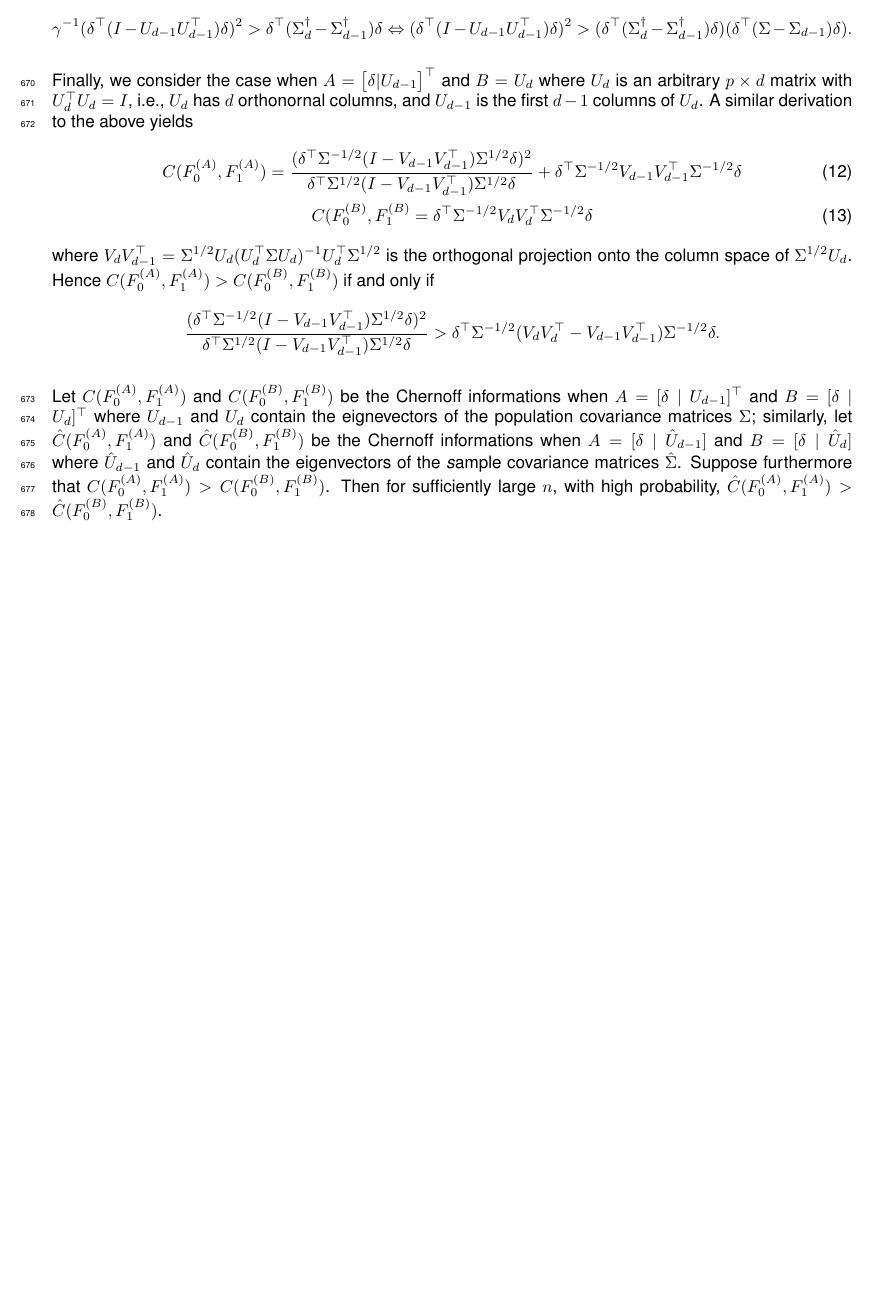
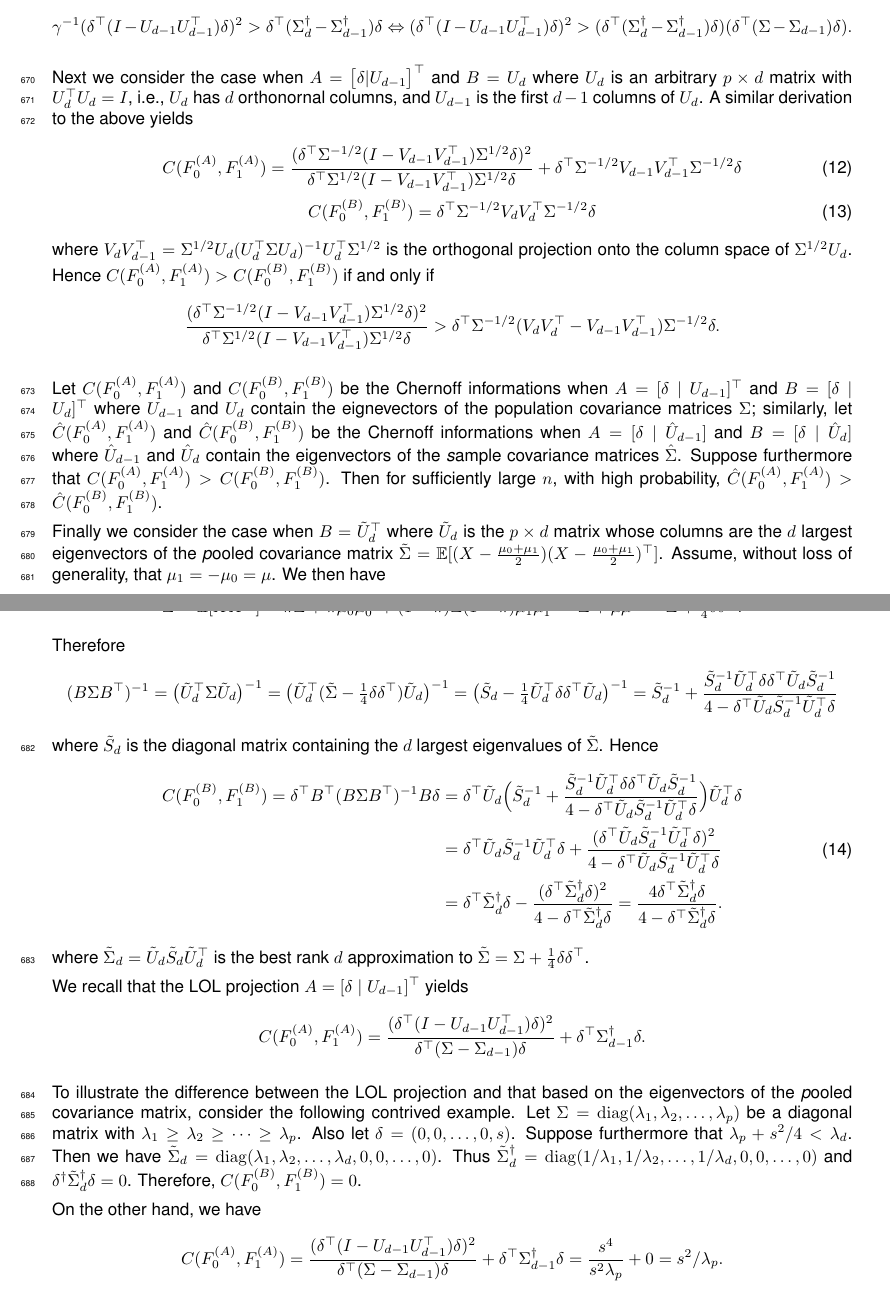
Before and after one commit to neurodata/LOL-paper, a LaTeX paper (Draft/LOL.tex): part of page 26 of 36 before the commit and two parts of pages 26 and 27 of 37 after it, the two joined at a grey line, cut so that both start at the same text, the shorter picture padded with empty space. Compiled offline with pdfLaTeX.

Commit message:
Update some theory

```diff
--- a/Draft/LOL.tex
+++ b/Draft/LOL.tex
@@ -1031,16 +1031,38 @@ We note that $\Sigma U_{d-1} = U_{d-1} \Lambda_{d-1}$ and $U_{d-1}^{\top} \Sigma
  We thus have $C(F_0^{(A)}, F_1^{(A)}) > C(F_0^{(B)}, F_1^{(B)})$ if and only if
  $$ \gamma^{-1} (\delta^{\top} (I - U_{d-1} U_{d-1}^{\top}) \delta)^{2} > \delta^{\top} (\Sigma_{d}^{\dagger} - \Sigma_{d-1}^{\dagger}) \delta \Leftrightarrow (\delta^{\top} (I - U_{d-1} U_{d-1}^{\top}) \delta)^{2} > (\delta^{\top} (\Sigma_{d}^{\dagger} - \Sigma_{d-1}^{\dagger}) \delta) (\delta^{\top} (\Sigma - \Sigma_{d-1}) \delta). $$
 
- Finally, we consider the case when $A = \bigl[ \delta | U_{d-1} \bigr]^{\top}$ and $B = U_{d}$ where $U_{d}$ is an arbitrary $p \times d$ matrix with $U_d^{\top} U_d = I$, i.e., $U_d$ has $d$ orthonornal columns, and $U_{d-1}$ is the first $d-1$ columns of $U_d$. A similar derivation to the above yields
+ Next we consider the case when $A = \bigl[ \delta | U_{d-1} \bigr]^{\top}$ and $B = U_{d}$ where $U_{d}$ is an arbitrary $p \times d$ matrix with $U_d^{\top} U_d = I$, i.e., $U_d$ has $d$ orthonornal columns, and $U_{d-1}$ is the first $d-1$ columns of $U_d$. A similar derivation to the above yields
  \begin{gather}
  C(F_0^{(A)}, F_1^{(A)}) = \frac{(\delta^{\top} \Sigma^{-1/2} (I - V_{d-1} V_{d-1}^{\top}) \Sigma^{1/2} \delta)^2}{\delta^{\top} \Sigma^{1/2} (I - V_{d-1} V_{d-1}^{\top}) \Sigma^{1/2} \delta} + \delta^{\top} \Sigma^{-1/2} V_{d-1} V_{d-1}^{\top} \Sigma^{-1/2} \delta \\
- C(F_0^{(B)}, F_1^{(B)} = \delta^{\top} \Sigma^{-1/2} V_d V_d^{\top} \Sigma^{-1/2} \delta
+ C(F_0^{(B)}, F_1^{(B)}) = \delta^{\top} \Sigma^{-1/2} V_d V_d^{\top} \Sigma^{-1/2} \delta
  \end{gather}
  where $V_{d} V_{d-1}^{\top} = \Sigma^{1/2} U_d (U_d^{\top} \Sigma U_d)^{-1} U_d^{\top} \Sigma^{1/2}$ is the orthogonal projection onto the column space of $\Sigma^{1/2} U_d$. Hence $C(F_0^{(A)}, F_1^{(A)}) > C(F_0^{(B)}, F_1^{(B)})$ if and only if
  $$ \frac{(\delta^{\top} \Sigma^{-1/2} (I - V_{d-1} V_{d-1}^{\top}) \Sigma^{1/2} \delta)^2}{\delta^{\top} \Sigma^{1/2} (I - V_{d-1} V_{d-1}^{\top}) \Sigma^{1/2} \delta} > \delta^{\top} \Sigma^{-1/2} (V_d V_d^{\top} - V_{d-1} V_{d-1}^{\top}) \Sigma^{-1/2} \delta. $$
 
 Let $C(F_0^{(A)}, F_1^{(A)})$ and $C(F_0^{(B)}, F_1^{(B)})$ be the Chernoff informations when $A = [\delta \mid U_{d-1}]^{\top}$ and $B = [\delta \mid U_d]^{\top}$ where $U_{d-1}$ and $U_d$ contain the eignevectors of the population covariance matrices $\Sigma$; similarly, let $\hat{C}(F_0^{(A)}, F_1^{(A)})$ and $\hat{C}(F_0^{(B)}, F_1^{(B)})$ be the Chernoff informations when $A = [\delta \mid \hat{U}_{d-1}]$ and $B = [\delta \mid \hat{U}_d]$ where $\hat{U}_{d-1}$ and $\hat{U}_d$ contain the eigenvectors of the {\emph sample} covariance matrices $\hat{\Sigma}$. Suppose furthermore that $C(F_0^{(A)}, F_1^{(A)}) > C(F_0^{(B)}, F_1^{(B)})$. Then for sufficiently large $n$, with high probability, $\hat{C}(F_0^{(A)}, F_1^{(A)}) > \hat{C}(F_0^{(B)}, F_1^{(B)})$.
 
+Finally we consider the case when $B = \tilde{U}_d^{\top}$ where $\tilde{U}_d$ is the $p \times d$ matrix whose columns are the $d$ largest eigenvectors of the {\emph pooled} covariance matrix $\tilde{\Sigma} = \mathbb{E}[(X - \tfrac{\mu_0 + \mu_1}{2})(X - \tfrac{\mu_0 + \mu_1}{2})^{\top}]$. Assume, without loss of generality, that $\mu_1 = -\mu_0 = \mu$. We then have
+
+$$\tilde{\Sigma} = \mathbb{E}[X X^{\top}] = \pi \Sigma + \pi \mu_0 \mu_0^{\top} + (1 - \pi) \Sigma (1 - \pi) \mu_1 \mu_1^{\top} = \Sigma + \mu \mu^{\top} = \Sigma + \tfrac{1}{4} \delta \delta^{\top}. $$
+
+Therefore
+$$ (B \Sigma B^{\top})^{-1} = \bigl(\tilde{U}_{d}^{\top} \Sigma \tilde{U}_d \bigr)^{-1} = \bigl( \tilde{U}_d^{\top} (\tilde{\Sigma} - \tfrac{1}{4} \delta \delta^{\top}) \tilde{U}_d\bigr)^{-1} = \bigl(\tilde{S}_d - \tfrac{1}{4} \tilde{U}_d^{\top} \delta \delta^{\top} \tilde{U}_d \bigr)^{-1} = \tilde{S}_d^{-1} + \frac{\tilde{S}_d^{-1} \tilde{U}_d^{\top} \delta \delta^{\top} \tilde{U}_d \tilde{S}_d^{-1}}{4 - \delta^{\top} \tilde{U}_d \tilde{S}_d^{-1} \tilde{U}_d^{\top} \delta} $$
+where $\tilde{S}_d$ is the diagonal matrix containing the $d$ largest eigenvalues of $\tilde{\Sigma}$. Hence
+\begin{equation}
+\begin{split}
+C(F_0^{(B)}, F_1^{(B)}) = \delta^{\top} B^{\top} (B \Sigma B^{\top})^{-1} B \delta & = \delta^{\top} \tilde{U}_d \Bigl(\tilde{S}_d^{-1} + \frac{\tilde{S}_d^{-1} \tilde{U}_d^{\top} \delta \delta^{\top} \tilde{U}_d \tilde{S}_d^{-1}}{4 - \delta^{\top} \tilde{U}_d \tilde{S}_d^{-1} \tilde{U}_d^{\top} \delta} \Bigr) \tilde{U}_d^{\top} \delta \\ &= \delta^{\top} \tilde{U}_d \tilde{S}_d^{-1} \tilde{U}_d^{\top} \delta + \frac{(\delta^{\top} \tilde{U}_d \tilde{S}_d^{-1} \tilde{U}_d^{\top} \delta)^{2}}{4 - \delta^{\top} \tilde{U}_d \tilde{S}_d^{-1} \tilde{U}_d^{\top} \delta} \\
+&= \delta^{\top} \tilde{\Sigma}_d^{\dagger} \delta - \frac{(\delta^{\top} \tilde{\Sigma}_d^{\dagger} \delta)^2}{4 - \delta^{\top} \tilde{\Sigma}_d^{\dagger} \delta} = \frac{4 \delta^{\top} \tilde{\Sigma}_d^{\dagger} \delta}{4 - \delta^{\top} \tilde{\Sigma}_d^{\dagger} \delta}.
+\end{split}
+\end{equation}
+where $\tilde{\Sigma}_d = \tilde{U}_d \tilde{S}_d \tilde{U}_d^{\top}$ is the best rank $d$ approximation to $\tilde{\Sigma} = \Sigma + \tfrac{1}{4} \delta \delta^{\top}$.
+
+We recall that the LOL projection $A = [\delta \mid U_{d-1}]^{\top}$ yields
+$$ C(F_0^{(A)}, F_1^{(A)}) = \frac{(\delta^{\top} (I - U_{d-1} U_{d-1}^{\top}) \delta)^{2}}{\delta^{\top} (\Sigma - \Sigma_{d-1}) \delta} + \delta^{\top} \Sigma_{d-1}^{\dagger} \delta. $$
+
+To illustrate the difference between the LOL projection and that based on the eigenvectors of the {\emph pooled} covariance matrix, consider the following contrived example. Let $\Sigma = \mathrm{diag}(\lambda_1, \lambda_2, \dots, \lambda_p)$ be a diagonal matrix with $\lambda_1 \geq \lambda_2 \geq \dots \geq \lambda_p$. Also let $\delta = (0,0,\dots,0,s)$. Suppose furthermore that $\lambda_p + s^{2}/4 < \lambda_d$. Then we have $\tilde{\Sigma}_d = \mathrm{diag}(\lambda_1, \lambda_2, \dots, \lambda_d, 0, 0, \dots, 0)$. Thus $\tilde{\Sigma}_d^{\dagger} = \mathrm{diag}(1/\lambda_1, 1/\lambda_2, \dots, 1/\lambda_d, 0,0, \dots, 0)$ and $\delta^{\dagger} \tilde{\Sigma}_d^{\dagger} \delta = 0$. Therefore, $C(F_0^{(B)}, F_1^{(B)}) = 0$.
+
+On the other hand, we have
+$$ C(F_0^{(A)}, F_1^{(A)}) = \frac{(\delta^{\top} (I - U_{d-1} U_{d-1}^{\top}) \delta)^{2}}{\delta^{\top} (\Sigma - \Sigma_{d-1}) \delta} + \delta^{\top} \Sigma_{d-1}^{\dagger} \delta = \frac{s^4}{s^2 \lambda_p} + 0 = s^{2}/\lambda_p.$$
 
 \subsection{Simplifying the Objective Function}
 
```
